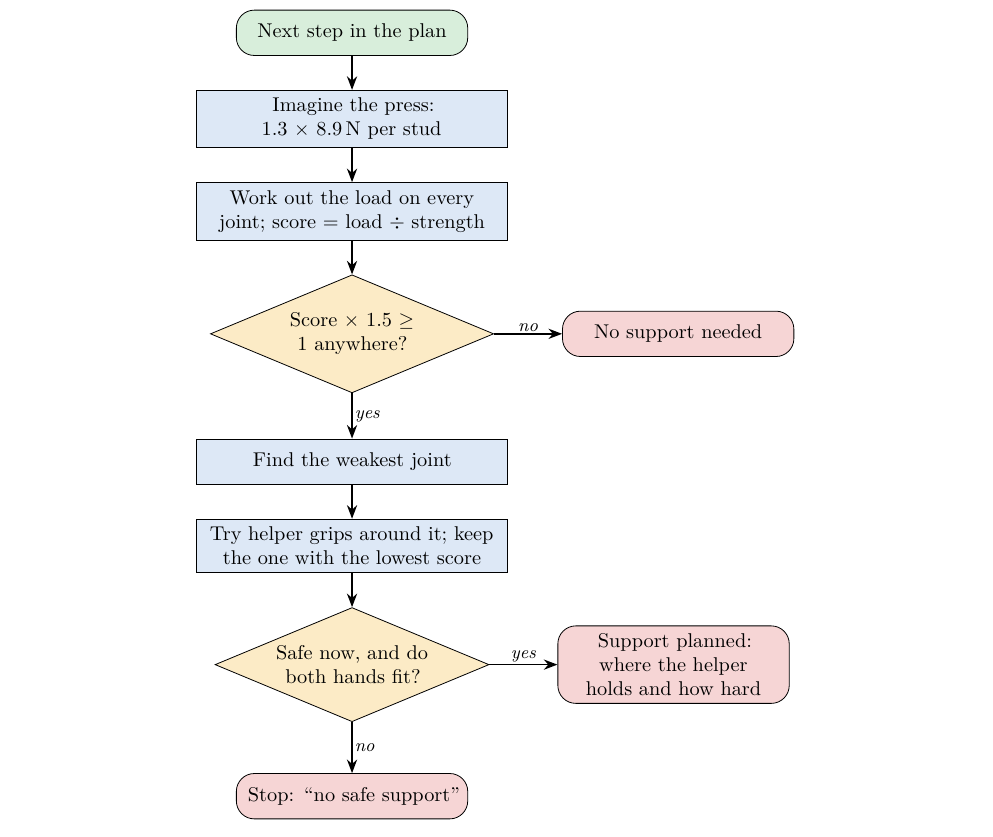
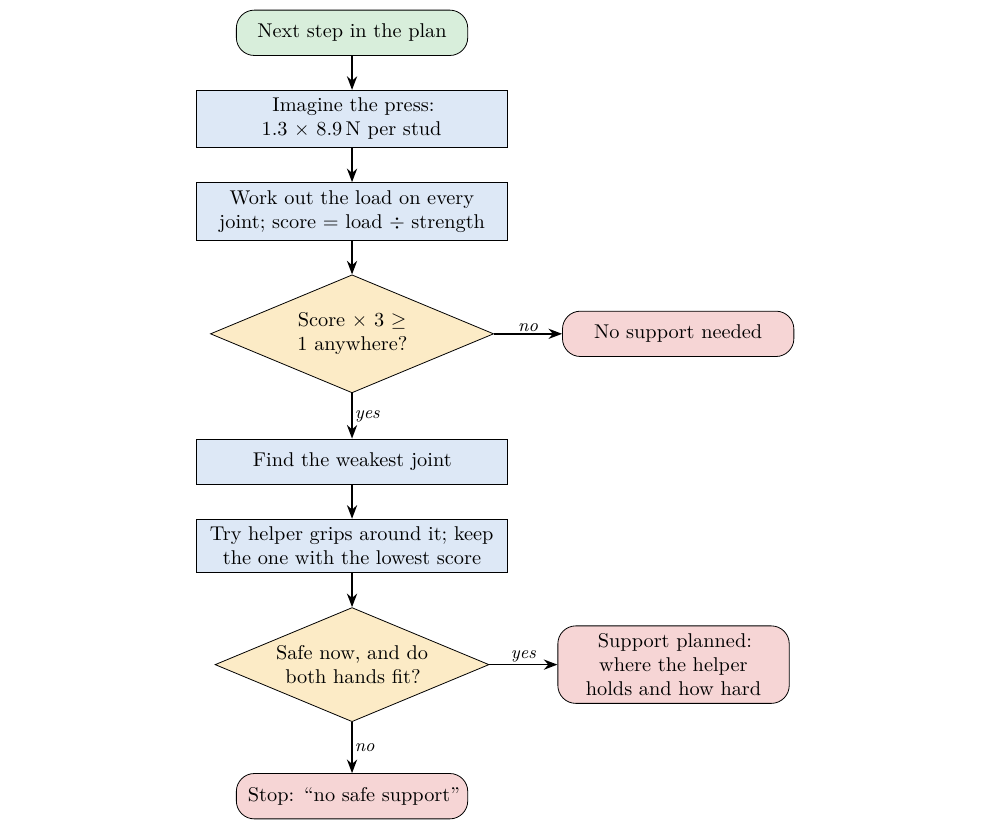
Before and after one commit to TH-Rishad/ISDN_Project-Robotic_LEGO_Assembly, a LaTeX document (Kean/report/project_report.tex): part of page 7 of 14, cut so that both start at the same text. Compiled offline with pdfLaTeX.

Commit message:
Report: the support check's safety factor is 3
Co-Authored-By: Claude Opus 5.5 <noreply@anthropic.com>

```diff
--- a/Kean/report/project_report.tex
+++ b/Kean/report/project_report.tex
@@ -260,7 +260,7 @@ strength. A score of 1 means ``right at breaking point''.
 \node[start] (s) {Next step in the plan};
 \node[step, below=of s] (f) {Imagine the press: 1.3 $\times$ 8.9\,N per stud};
 \node[step, below=of f] (j) {Work out the load on every joint; score = load $\div$ strength};
-\node[ask, below=of j] (q1) {Score $\times$ 1.5 $\geq$ 1 anywhere?};
+\node[ask, below=of j] (q1) {Score $\times$ 3 $\geq$ 1 anywhere?};
 \node[stop, right=12mm of q1] (no) {No support needed};
 \node[step, below=of q1, yshift=-2mm] (w) {Find the weakest joint};
 \node[step, below=of w] (g) {Try helper grips around it; keep the one with the lowest score};
```
Also changed, not shown: Kean/report/project_report.pdf, Kean/report/project_report.tex (2 more changed lines).
